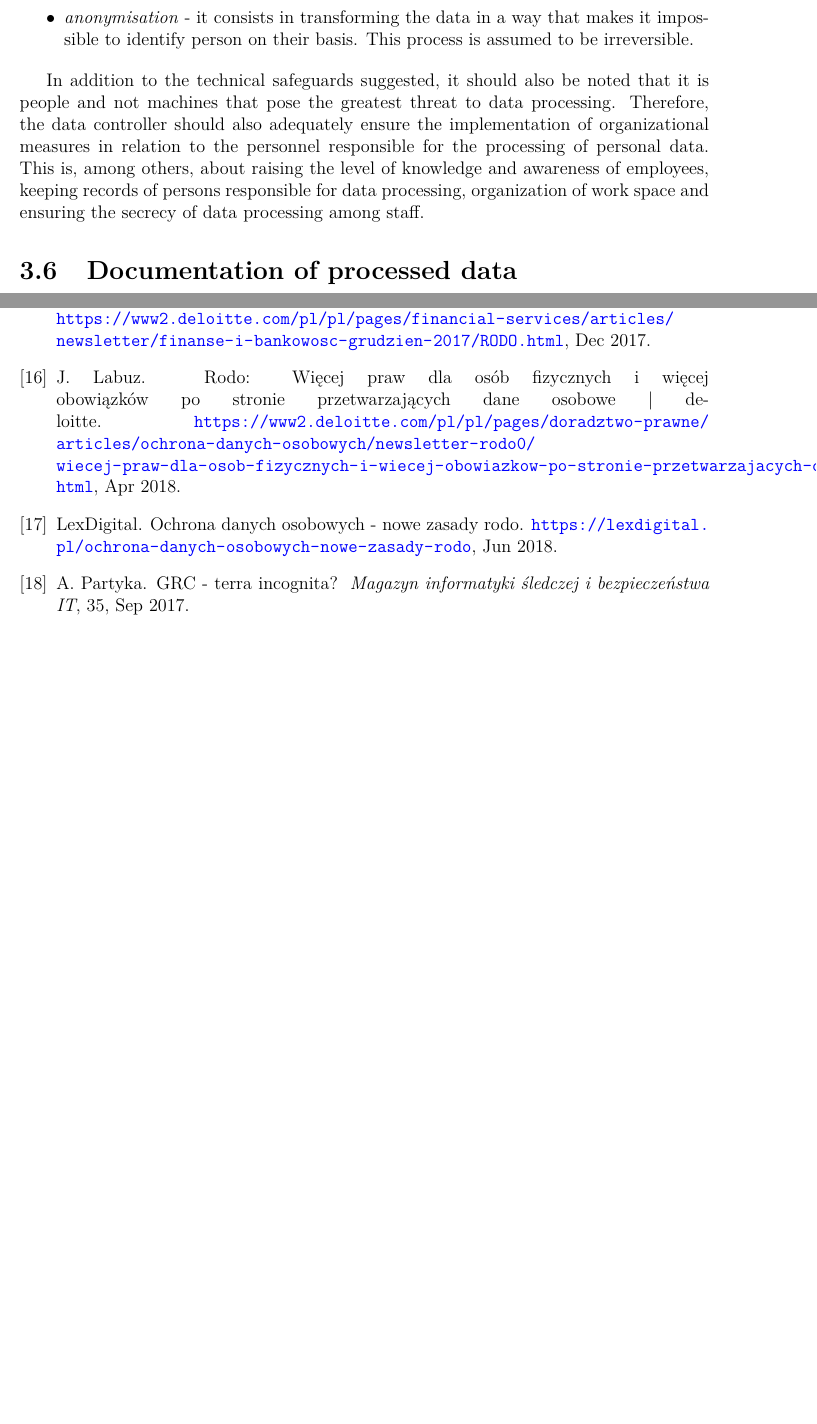
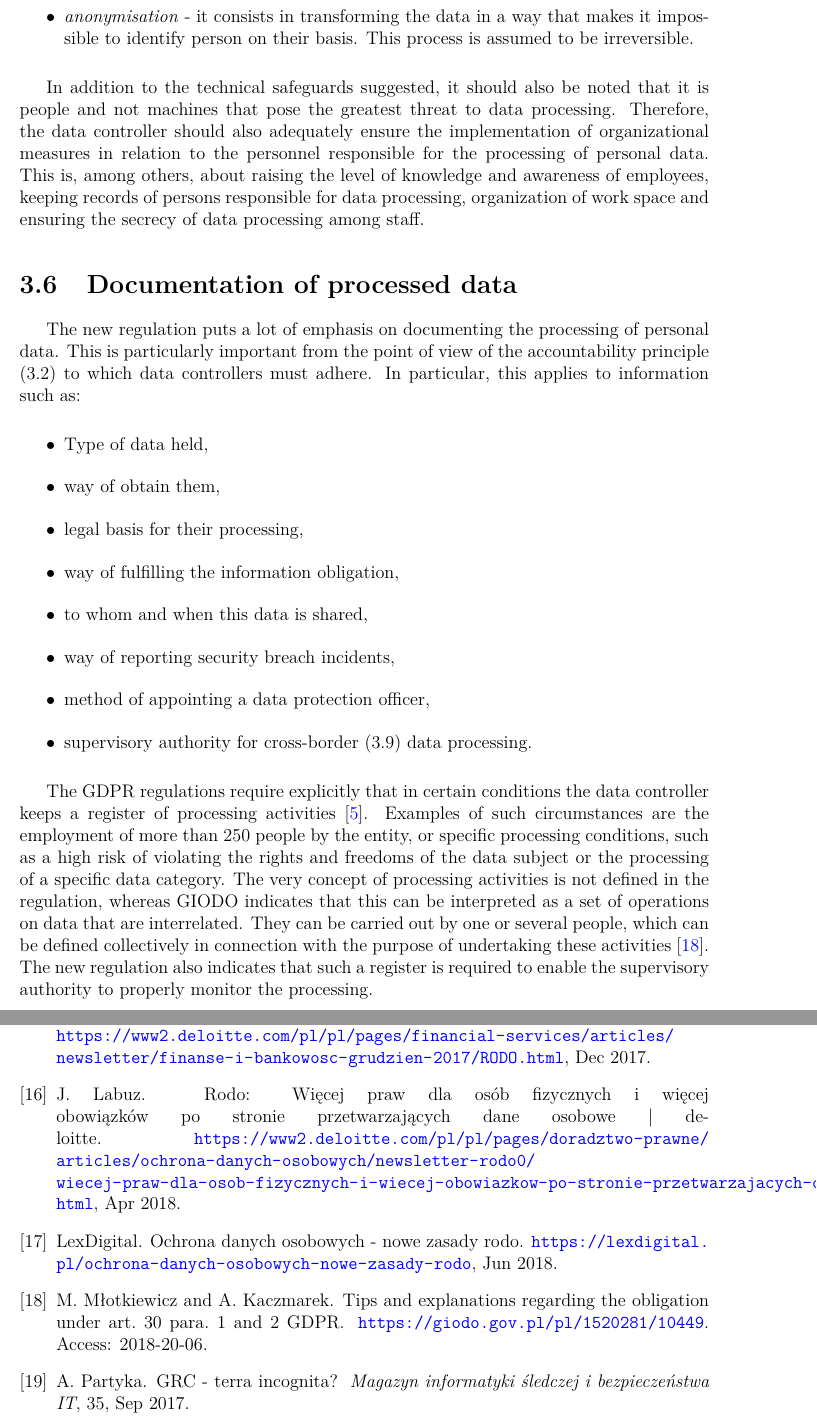
Before and after one commit to PawelRymer/magisterka, a LaTeX thesis (magisterka.tex, which reads bibliografia.bib): two parts of pages 18 and 34 of 37 before the commit and two parts of pages 18 and 36 of 37 after it, joined at a grey line, cut so that both start at the same text, the shorter picture padded with empty space. The pictures show the PDF file magisterka.pdf that the author committed with the source.

Commit message:
dokanczanie rozdzialu o GDPR

```diff
--- a/bibliografia.bib
+++ b/bibliografia.bib
@@ -77,3 +77,5 @@ Law reform - current work},
  note = {Access: 2018-22-03}
 }
 
+@MISC { giodo_dokumentacja,
+ title = {Tips and explanations regarding the obligation under art. 30 para. 1 and 2 {GDPR}},
--- a/magisterka.tex
+++ b/magisterka.tex
@@ -261,9 +261,27 @@ Each data controller must individually implement appropriate organizational and
 In addition to the technical safeguards suggested, it should also be noted that it is people and not machines that pose the greatest threat to data processing. Therefore, the data controller should also adequately ensure the implementation of organizational measures in relation to the personnel responsible for the processing of personal data. This is, among others, about raising the level of knowledge and awareness of employees, keeping records of persons responsible for data processing, organization of work space and ensuring the secrecy of data processing among staff.
 
 \section{Documentation of processed data}
+
+The new regulation puts a lot of emphasis on documenting the processing of personal data. This is particularly important from the point of view of the accountability principle (\ref{sec:sekcjaZasadyOgolne}) to which data controllers must adhere. In particular, this applies to information such as:
+
+\begin{itemize}
+
+\item Type of data held,
+\item way of obtain them,
+\item legal basis for their processing,
+\item way of fulfilling the information obligation,
+\item to whom and when this data is shared,
+\item way of reporting security breach incidents,
+\item method of appointing a data protection officer,
+\item supervisory authority for cross-border (\ref{sec:transGran}) data processing.
+
+\end{itemize}
+
+The GDPR regulations require explicitly that in certain conditions the data controller keeps a register of processing activities \cite{rodo_art30}. Examples of such circumstances are the employment of more than 250 people by the entity, or specific processing conditions, such as a high risk of violating the rights and freedoms of the data subject or the processing of a specific data category. The very concept of processing activities is not defined in the regulation, whereas GIODO indicates that this can be interpreted as a set of operations on data that are interrelated. They can be carried out by one or several people, which can be defined collectively in connection with the purpose of undertaking these activities \cite{giodo_dokumentacja}. The new regulation also indicates that such a register is required to enable the supervisory authority to properly monitor the processing.
+
 \section{Rules of privacy by design and privacy by default}
 \section{Data protection violations and impact assessments}
-\section{Cross-border data processing}
+\section{Cross-border data processing} \label{sec:transGran}
 
 \chapter{Analysis of commercial solutions in the scope of support of personal data processing} \label{sec:sekcjaAnalizaRozwiazan}
 
```
Also changed, not shown: zmiany.txt (+2 -0 lines), magisterka.pdf, bibliografia.bib (11 more changed lines), magisterka.tex (16 more changed lines), 2 other files.
